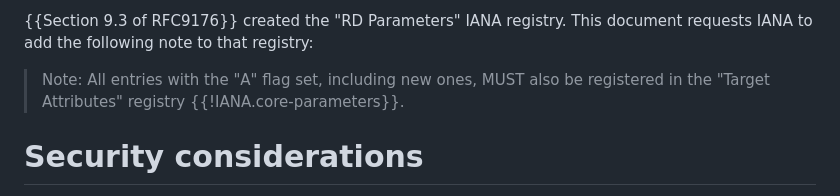
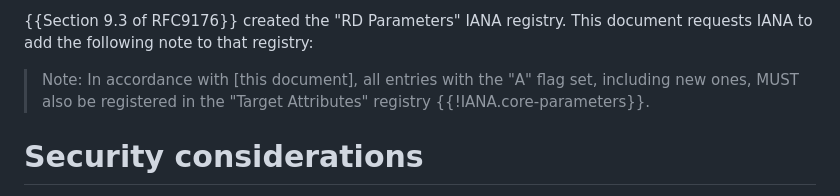
Before and after one commit to core-wg/core-target-attr, a Markdown page: draft-ietf-core-target-attr.md, the part around the change. Drawn GitHub-style.

Commit message:
Add reference to [this document] to new note in RD Parameters.

```diff
--- a/draft-ietf-core-target-attr.md
+++ b/draft-ietf-core-target-attr.md
@@ -203,7 +203,7 @@ imported into this registry.
 {{Section 9.3 of RFC9176}} created the "RD Parameters" IANA registry.
 This document requests IANA to add the following note to that registry:
 
-> Note: All entries with the "A" flag set, including new ones, MUST also be registered in the "Target Attributes" registry {{!IANA.core-parameters}}.
+> Note: In accordance with [this document], all entries with the "A" flag set, including new ones, MUST also be registered in the "Target Attributes" registry {{!IANA.core-parameters}}.
 
 Security considerations
 =======================
```
